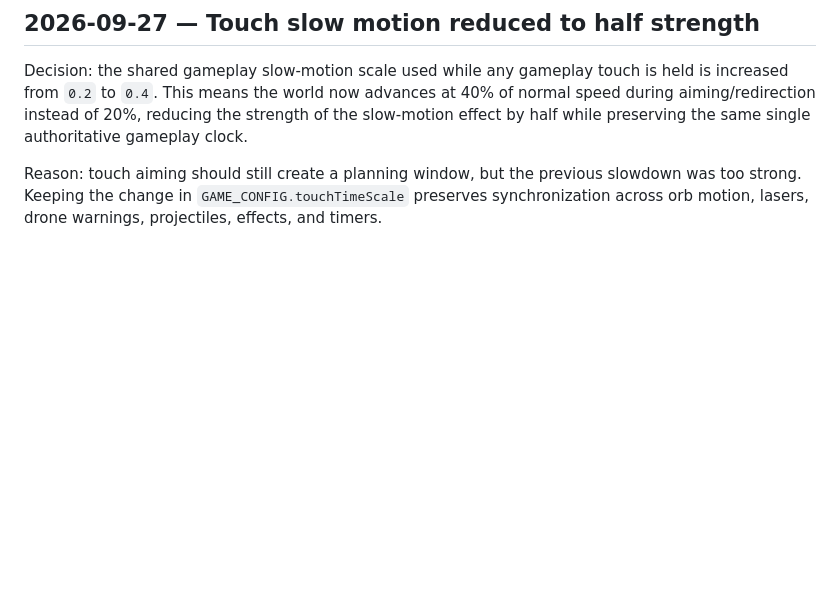
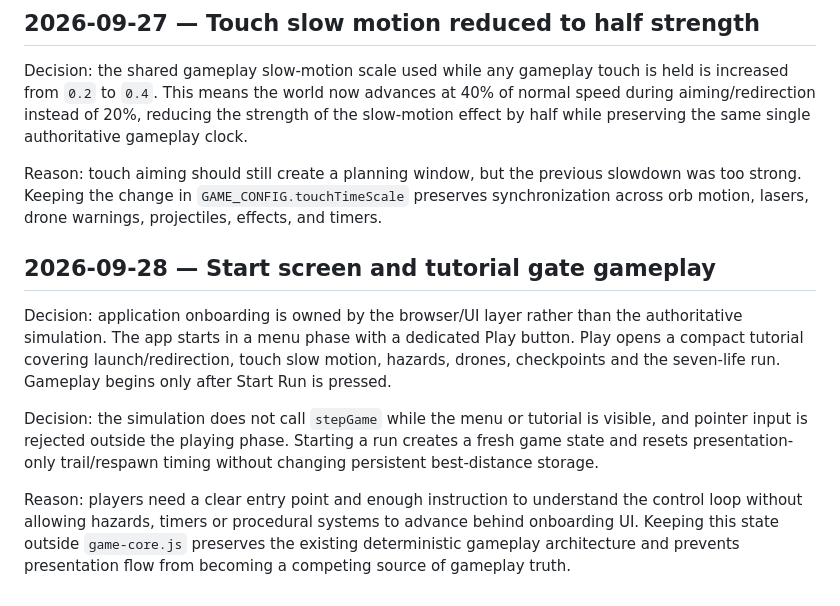
Before and after one commit to deonv1995-maker/Freestyle-Game-Design-, a Markdown page: docs/DECISIONS.md, the part around the change. Drawn GitHub-style; blank space fills up the shorter version.

Commit message:
Record onboarding architecture decision

```diff
--- a/docs/DECISIONS.md
+++ b/docs/DECISIONS.md
@@ -249,3 +249,11 @@ Reason: the visual indicator must be mechanically trustworthy. The player should
 Decision: the shared gameplay slow-motion scale used while any gameplay touch is held is increased from `0.2` to `0.4`. This means the world now advances at 40% of normal speed during aiming/redirection instead of 20%, reducing the strength of the slow-motion effect by half while preserving the same single authoritative gameplay clock.
 
 Reason: touch aiming should still create a planning window, but the previous slowdown was too strong. Keeping the change in `GAME_CONFIG.touchTimeScale` preserves synchronization across orb motion, lasers, drone warnings, projectiles, effects, and timers.
+
+## 2026-09-28 — Start screen and tutorial gate gameplay
+
+Decision: application onboarding is owned by the browser/UI layer rather than the authoritative simulation. The app starts in a menu phase with a dedicated Play button. Play opens a compact tutorial covering launch/redirection, touch slow motion, hazards, drones, checkpoints and the seven-life run. Gameplay begins only after Start Run is pressed.
+
+Decision: the simulation does not call `stepGame` while the menu or tutorial is visible, and pointer input is rejected outside the playing phase. Starting a run creates a fresh game state and resets presentation-only trail/respawn timing without changing persistent best-distance storage.
+
+Reason: players need a clear entry point and enough instruction to understand the control loop without allowing hazards, timers or procedural systems to advance behind onboarding UI. Keeping this state outside `game-core.js` preserves the existing deterministic gameplay architecture and prevents presentation flow from becoming a competing source of gameplay truth.
```
